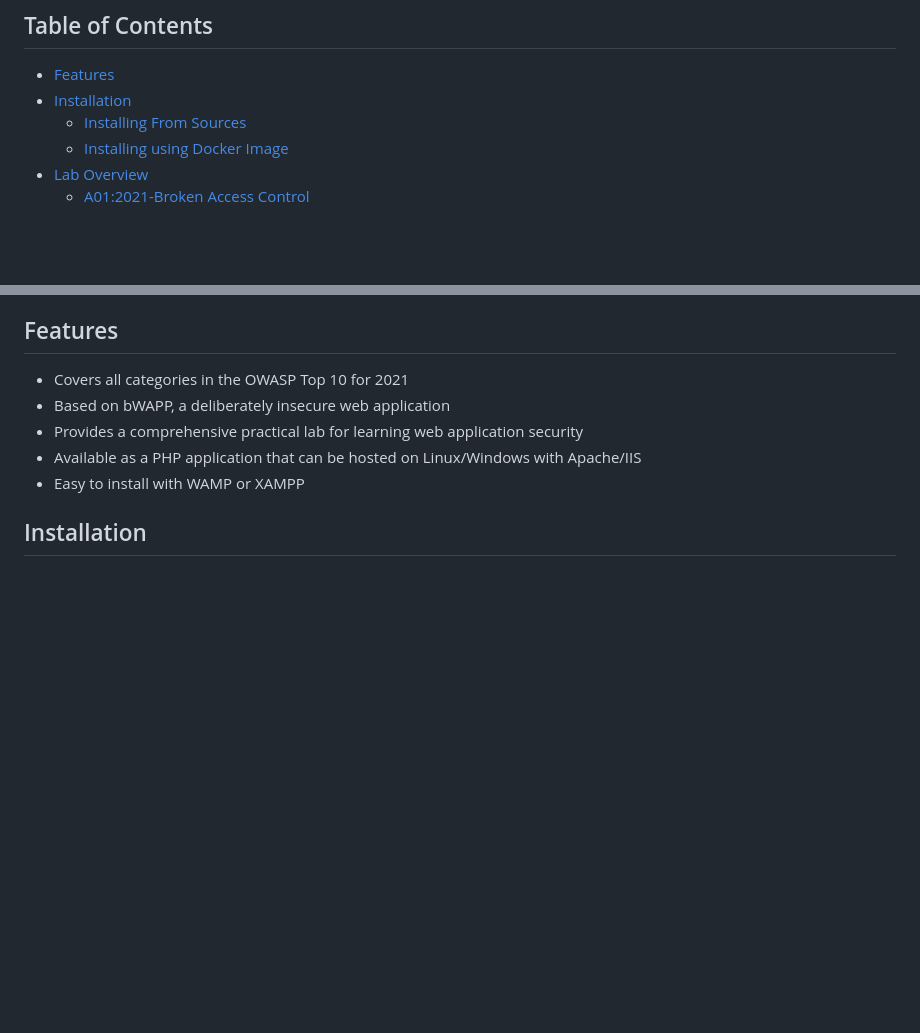
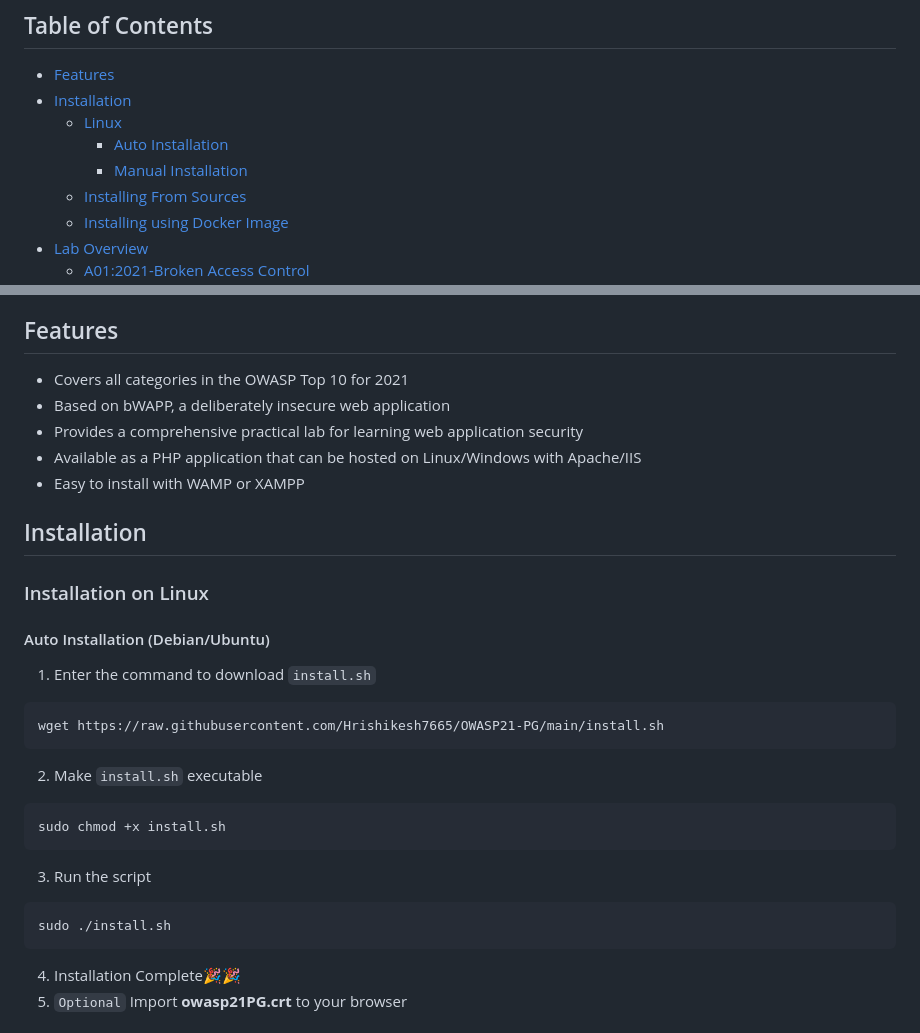
Before and after one commit to Hrishikesh7665/OWASP21-PG, a Markdown page: README.md, 2 parts joined by grey strips. Drawn GitHub-style; blank space fills up the shorter version.

````diff
--- a/README.md
+++ b/README.md
@@ -9,6 +9,9 @@ OWASP21-PG (OWASP Top 10 for 2021 Practice Ground) is a practical lab designed t
 ## Table of Contents
 - [Features](#features)
 - [Installation](#installation)
+  - [Linux](#installation-on-linux)
+    - [Auto Installation](#auto-installation-debianubuntu)
+    - [Manual Installation](#manual-installation)
   - [Installing From Sources](#installing-from-sources)
   - [Installing using Docker Image](#installing-using-docker-image)
 - [Lab Overview](#lab-overview)
@@ -36,3 +39,20 @@ OWASP21-PG (OWASP Top 10 for 2021 Practice Ground) is a practical lab designed t
 - Easy to install with WAMP or XAMPP
 
 ## Installation
+### Installation on Linux
+#### Auto Installation (Debian/Ubuntu)
+1. Enter the command to download `install.sh`
+```
+wget https://raw.githubusercontent.com/Hrishikesh7665/OWASP21-PG/main/install.sh
+```
+2. Make `install.sh` executable
+```
+sudo chmod +x install.sh
+```
+3. Run the script
+```
+sudo ./install.sh
+```
+4. Installation Complete🎉🎉
+5. `Optional` Import <b>owasp21PG.crt</b> to your browser
+
````
Also changed, not shown: other parts of README.md (+63 -0 lines).
